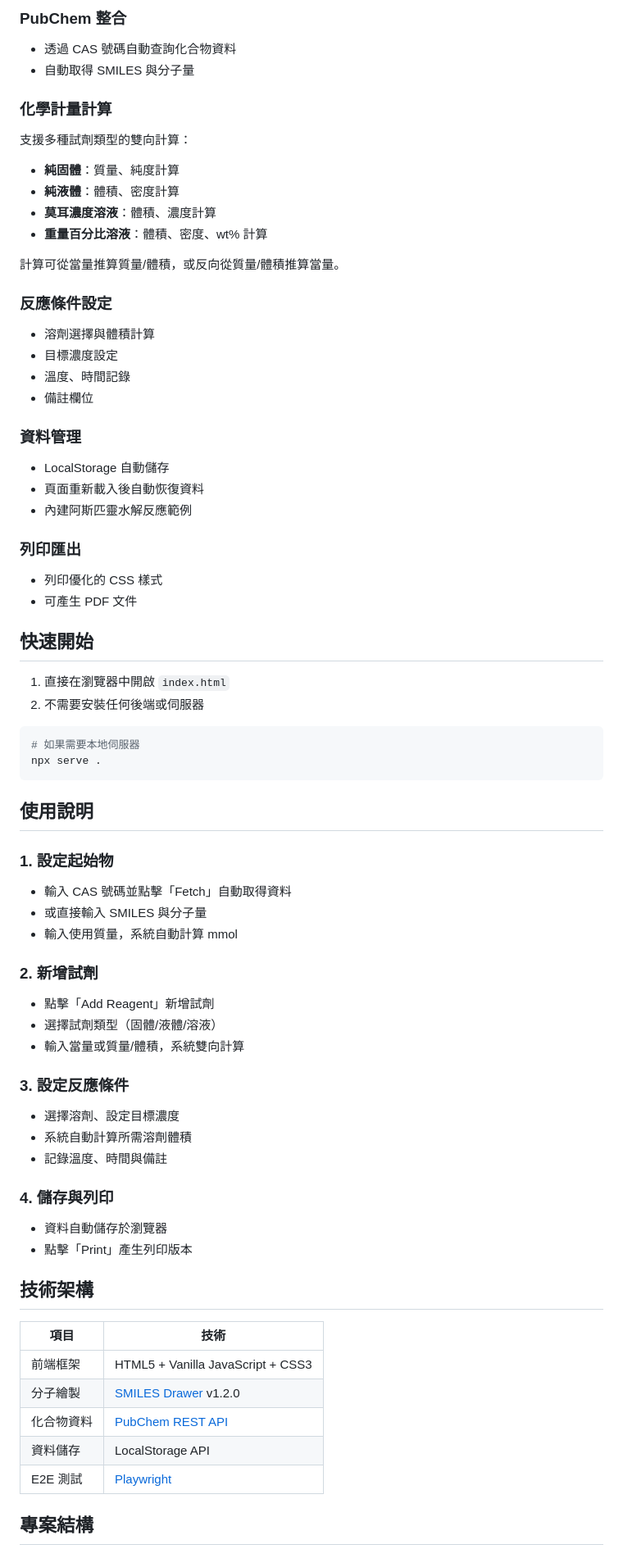
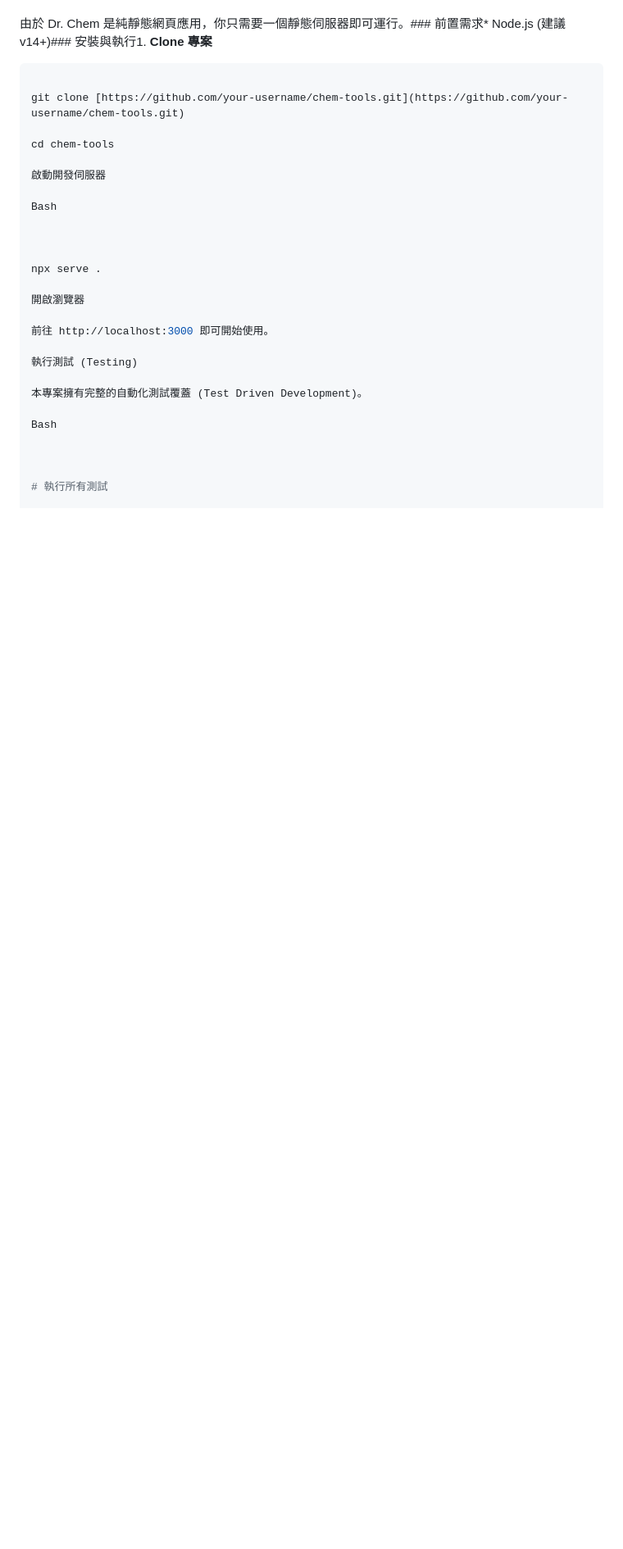
Before and after one commit to rjsky311/chem-tools, a Markdown page: README.md, the part around one of its changes. Shown at 82% size. GitHub-like rendering; blank space fills up the shorter version.

````diff
--- a/README.md
+++ b/README.md
@@ -19,72 +10,33 @@
 
-### PubChem 整合
-- 透過 CAS 號碼自動查詢化合物資料
-- 自動取得 SMILES 與分子量
 
-### 化學計量計算
-支援多種試劑類型的雙向計算：
-- **純固體**：質量、純度計算
-- **純液體**：體積、密度計算
-- **莫耳濃度溶液**：體積、濃度計算
-- **重量百分比溶液**：體積、密度、wt% 計算
 
-計算可從當量推算質量/體積，或反向從質量/體積推算當量。
+由於 Dr. Chem 是純靜態網頁應用，你只需要一個靜態伺服器即可運行。### 前置需求* Node.js (建議 v14+)### 安裝與執行1. **Clone 專案**
 
-### 反應條件設定
-- 溶劑選擇與體積計算
-- 目標濃度設定
-- 溫度、時間記錄
-- 備註欄位
+   ```bash
 
-### 資料管理
-- LocalStorage 自動儲存
-- 頁面重新載入後自動恢復資料
-- 內建阿斯匹靈水解反應範例
+   git clone [https://github.com/your-username/chem-tools.git](https://github.com/your-username/chem-tools.git)
 
-### 列印匯出
-- 列印優化的 CSS 樣式
-- 可產生 PDF 文件
+   cd chem-tools
 
-## 快速開始
+啟動開發伺服器
 
-1. 直接在瀏覽器中開啟 `index.html`
-2. 不需要安裝任何後端或伺服器
+Bash
 
-```bash
-# 如果需要本地伺服器
+
+
 npx serve .
-```
 
-## 使用說明
+開啟瀏覽器
 
-### 1. 設定起始物
-- 輸入 CAS 號碼並點擊「Fetch」自動取得資料
-- 或直接輸入 SMILES 與分子量
-- 輸入使用質量，系統自動計算 mmol
+前往 http://localhost:3000 即可開始使用。
 
-### 2. 新增試劑
-- 點擊「Add Reagent」新增試劑
-- 選擇試劑類型（固體/液體/溶液）
-- 輸入當量或質量/體積，系統雙向計算
+執行測試 (Testing)
 
-### 3. 設定反應條件
-- 選擇溶劑、設定目標濃度
-- 系統自動計算所需溶劑體積
-- 記錄溫度、時間與備註
+本專案擁有完整的自動化測試覆蓋 (Test Driven Development)。
 
-### 4. 儲存與列印
-- 資料自動儲存於瀏覽器
-- 點擊「Print」產生列印版本
+Bash
 
-## 技術架構
 
-| 項目 | 技術 |
-|------|------|
-| 前端框架 | HTML5 + Vanilla JavaScript + CSS3 |
-| 分子繪製 | [SMILES Drawer](https://github.com/reymond-group/smilesDrawer) v1.2.0 |
-| 化合物資料 | [PubChem REST API](https://pubchem.ncbi.nlm.nih.gov/) |
-| 資料儲存 | LocalStorage API |
-| E2E 測試 | [Playwright](https://playwright.dev/) |
 
-## 專案結構
+# 執行所有測試
 
````
Also changed, not shown: other parts of README.md (+41 -48 lines).
